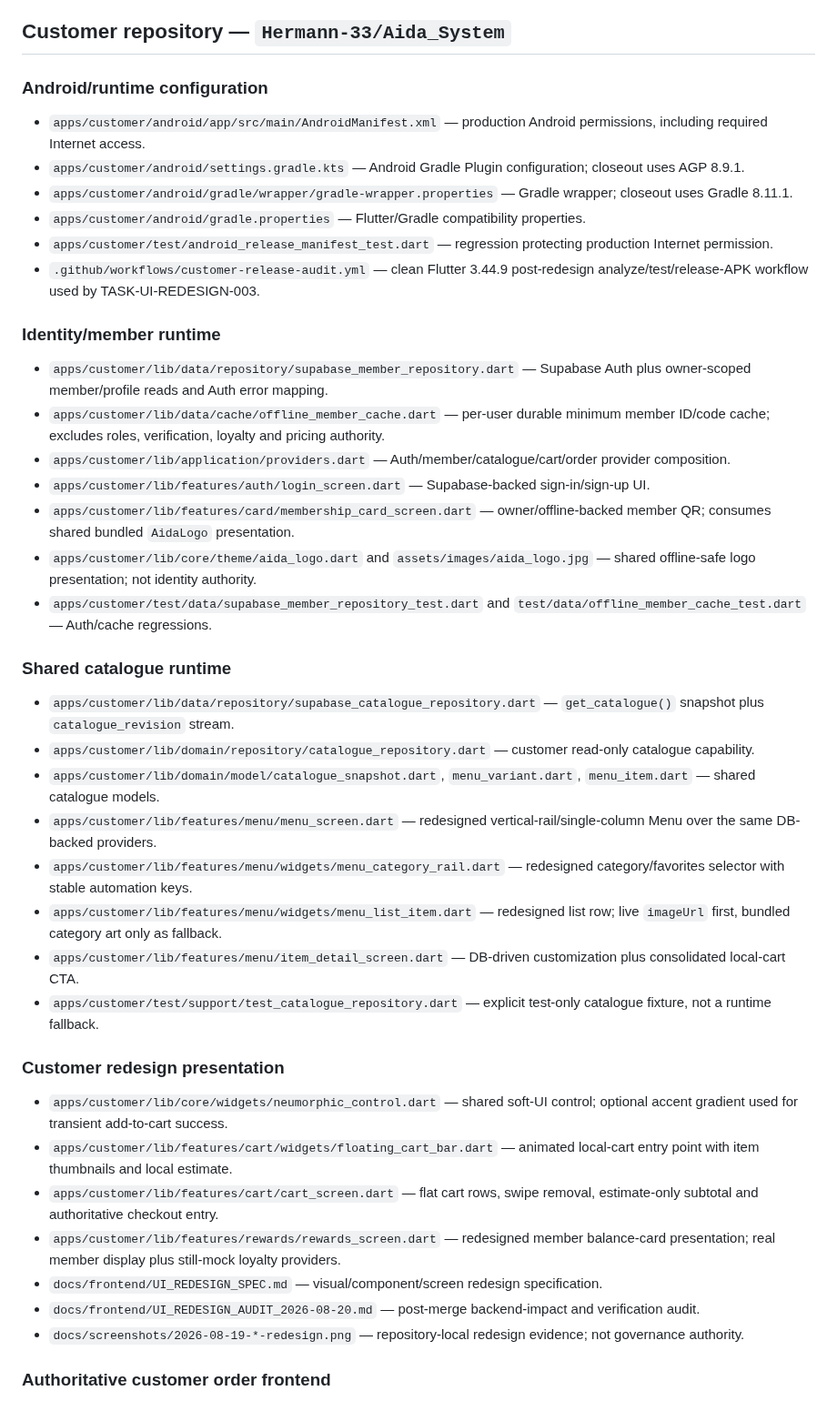
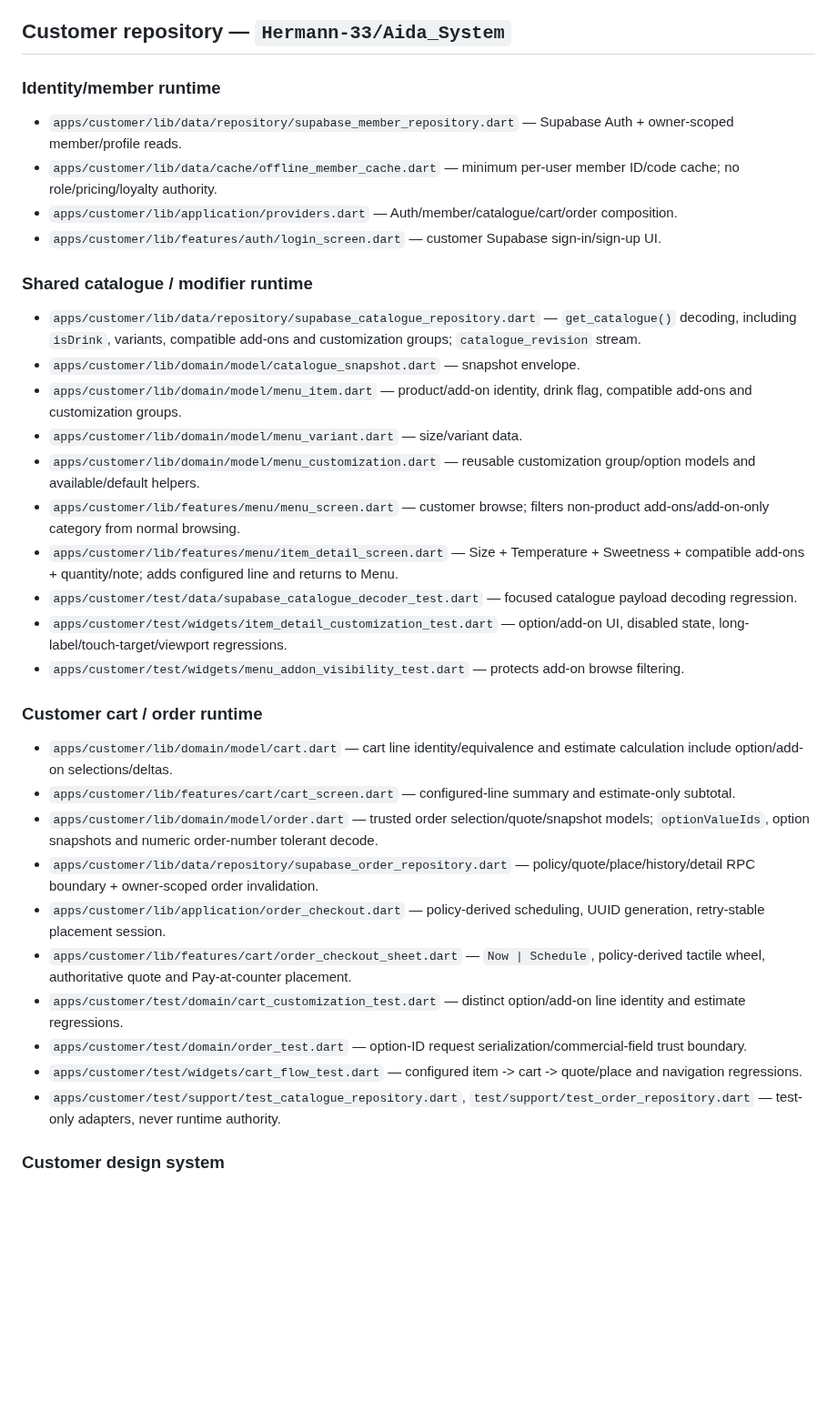
Before and after one commit to Hermann-33/Aida_System, a Markdown page: docs/context/CODEBASE_MAP.md, the part around one of its changes. Shown at 91% size. Drawn GitHub-style; blank space fills up the shorter version.

```diff
--- a/docs/context/CODEBASE_MAP.md
+++ b/docs/context/CODEBASE_MAP.md
@@ -4,45 +4,38 @@ Updated: 2026-08-20
 
 ## Customer repository — `Hermann-33/Aida_System`
 
-### Android/runtime configuration
-
-- `apps/customer/android/app/src/main/AndroidManifest.xml` — production Android permissions, including required Internet access.
-- `apps/customer/android/settings.gradle.kts` — Android Gradle Plugin configuration; closeout uses AGP 8.9.1.
-- `apps/customer/android/gradle/wrapper/gradle-wrapper.properties` — Gradle wrapper; closeout uses Gradle 8.11.1.
-- `apps/customer/android/gradle.properties` — Flutter/Gradle compatibility properties.
-- `apps/customer/test/android_release_manifest_test.dart` — regression protecting production Internet permission.
-- `.github/workflows/customer-release-audit.yml` — clean Flutter 3.44.9 post-redesign analyze/test/release-APK workflow used by TASK-UI-REDESIGN-003.
-
 ### Identity/member runtime
 
-- `apps/customer/lib/data/repository/supabase_member_repository.dart` — Supabase Auth plus owner-scoped member/profile reads and Auth error mapping.
-- `apps/customer/lib/data/cache/offline_member_cache.dart` — per-user durable minimum member ID/code cache; excludes roles, verification, loyalty and pricing authority.
-- `apps/customer/lib/application/providers.dart` — Auth/member/catalogue/cart/order provider composition.
-- `apps/customer/lib/features/auth/login_screen.dart` — Supabase-backed sign-in/sign-up UI.
-- `apps/customer/lib/features/card/membership_card_screen.dart` — owner/offline-backed member QR; consumes shared bundled `AidaLogo` presentation.
-- `apps/customer/lib/core/theme/aida_logo.dart` and `assets/images/aida_logo.jpg` — shared offline-safe logo presentation; not identity authority.
-- `apps/customer/test/data/supabase_member_repository_test.dart` and `test/data/offline_member_cache_test.dart` — Auth/cache regressions.
+- `apps/customer/lib/data/repository/supabase_member_repository.dart` — Supabase Auth + owner-scoped member/profile reads.
+- `apps/customer/lib/data/cache/offline_member_cache.dart` — minimum per-user member ID/code cache; no role/pricing/loyalty authority.
+- `apps/customer/lib/application/providers.dart` — Auth/member/catalogue/cart/order composition.
+- `apps/customer/lib/features/auth/login_screen.dart` — customer Supabase sign-in/sign-up UI.
 
-### Shared catalogue runtime
+### Shared catalogue / modifier runtime
 
-- `apps/customer/lib/data/repository/supabase_catalogue_repository.dart` — `get_catalogue()` snapshot plus `catalogue_revision` stream.
-- `apps/customer/lib/domain/repository/catalogue_repository.dart` — customer read-only catalogue capability.
-- `apps/customer/lib/domain/model/catalogue_snapshot.dart`, `menu_variant.dart`, `menu_item.dart` — shared catalogue models.
-- `apps/customer/lib/features/menu/menu_screen.dart` — redesigned vertical-rail/single-column Menu over the same DB-backed providers.
-- `apps/customer/lib/features/menu/widgets/menu_category_rail.dart` — redesigned category/favorites selector with stable automation keys.
-- `apps/customer/lib/features/menu/widgets/menu_list_item.dart` — redesigned list row; live `imageUrl` first, bundled category art only as fallback.
-- `apps/customer/lib/features/menu/item_detail_screen.dart` — DB-driven customization plus consolidated local-cart CTA.
-- `apps/customer/test/support/test_catalogue_repository.dart` — explicit test-only catalogue fixture, not a runtime fallback.
+- `apps/customer/lib/data/repository/supabase_catalogue_repository.dart` — `get_catalogue()` decoding, including `isDrink`, variants, compatible add-ons and customization groups; `catalogue_revision` stream.
+- `apps/customer/lib/domain/model/catalogue_snapshot.dart` — snapshot envelope.
+- `apps/customer/lib/domain/model/menu_item.dart` — product/add-on identity, drink flag, compatible add-ons and customization groups.
+- `apps/customer/lib/domain/model/menu_variant.dart` — size/variant data.
+- `apps/customer/lib/domain/model/menu_customization.dart` — reusable customization group/option models and available/default helpers.
+- `apps/customer/lib/features/menu/menu_screen.dart` — customer browse; filters non-product add-ons/add-on-only category from normal browsing.
+- `apps/customer/lib/features/menu/item_detail_screen.dart` — Size + Temperature + Sweetness + compatible add-ons + quantity/note; adds configured line and returns to Menu.
+- `apps/customer/test/data/supabase_catalogue_decoder_test.dart` — focused catalogue payload decoding regression.
+- `apps/customer/test/widgets/item_detail_customization_test.dart` — option/add-on UI, disabled state, long-label/touch-target/viewport regressions.
+- `apps/customer/test/widgets/menu_addon_visibility_test.dart` — protects add-on browse filtering.
 
-### Customer redesign presentation
+### Customer cart / order runtime
 
-- `apps/customer/lib/core/widgets/neumorphic_control.dart` — shared soft-UI control; optional accent gradient used for transient add-to-cart success.
-- `apps/customer/lib/features/cart/widgets/floating_cart_bar.dart` — animated local-cart entry point with item thumbnails and local estimate.
-- `apps/customer/lib/features/cart/cart_screen.dart` — flat cart rows, swipe removal, estimate-only subtotal and authoritative checkout entry.
-- `apps/customer/lib/features/rewards/rewards_screen.dart` — redesigned member balance-card presentation; real member display plus still-mock loyalty providers.
-- `docs/frontend/UI_REDESIGN_SPEC.md` — visual/component/screen redesign specification.
-- `docs/frontend/UI_REDESIGN_AUDIT_2026-08-20.md` — post-merge backend-impact and verification audit.
-- `docs/screenshots/2026-08-19-*-redesign.png` — repository-local redesign evidence; not governance authority.
+- `apps/customer/lib/domain/model/cart.dart` — cart line identity/equivalence and estimate calculation include option/add-on selections/deltas.
+- `apps/customer/lib/features/cart/cart_screen.dart` — configured-line summary and estimate-only subtotal.
+- `apps/customer/lib/domain/model/order.dart` — trusted order selection/quote/snapshot models; `optionValueIds`, option snapshots and numeric order-number tolerant decode.
+- `apps/customer/lib/data/repository/supabase_order_repository.dart` — policy/quote/place/history/detail RPC boundary + owner-scoped order invalidation.
+- `apps/customer/lib/application/order_checkout.dart` — policy-derived scheduling, UUID generation, retry-stable placement session.
+- `apps/customer/lib/features/cart/order_checkout_sheet.dart` — `Now | Schedule`, policy-derived tactile wheel, authoritative quote and Pay-at-counter placement.
+- `apps/customer/test/domain/cart_customization_test.dart` — distinct option/add-on line identity and estimate regressions.
+- `apps/customer/test/domain/order_test.dart` — option-ID request serialization/commercial-field trust boundary.
+- `apps/customer/test/widgets/cart_flow_test.dart` — configured item -> cart -> quote/place and navigation regressions.
+- `apps/customer/test/support/test_catalogue_repository.dart`, `test/support/test_order_repository.dart` — test-only adapters, never runtime authority.
 
-### Authoritative customer order frontend
+### Customer design system
 
```
Also changed, not shown: other parts of docs/context/CODEBASE_MAP.md (+63 -71 lines).
